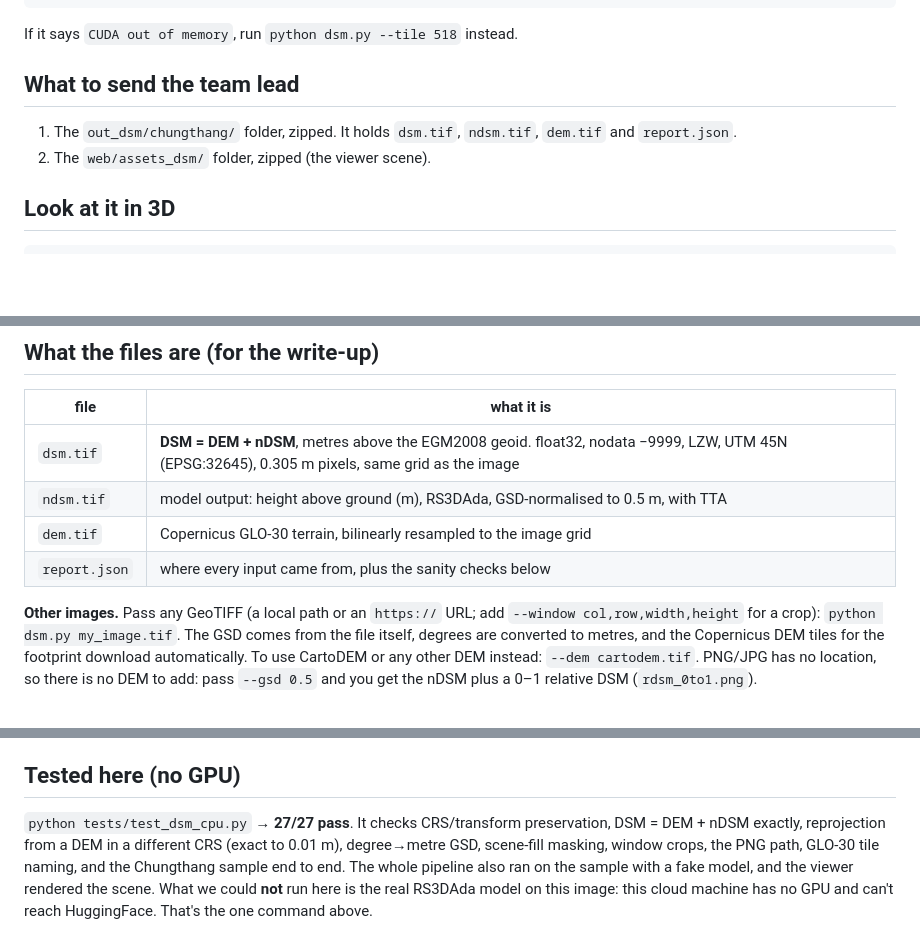
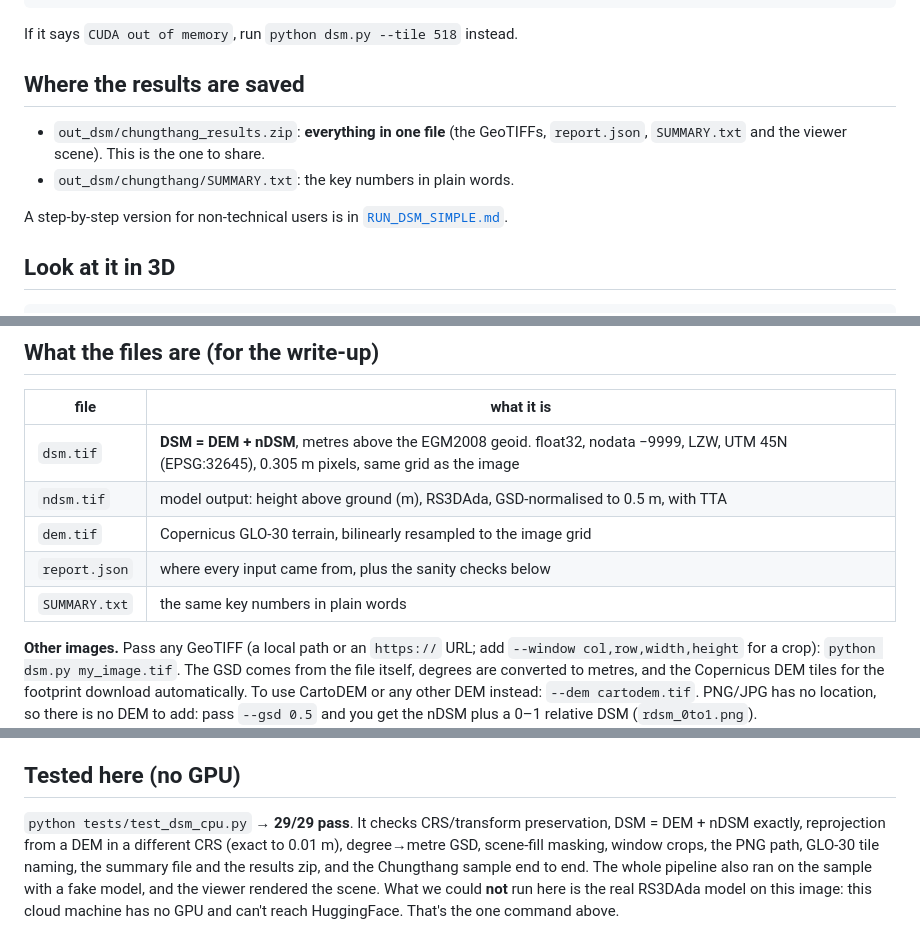
Before and after one commit to AHSharan/SIH2026PS175, a Markdown page: DSM.md, 3 parts joined by grey strips. Rendered like a GitHub page; blank space fills up the shorter version.

```diff
--- a/DSM.md
+++ b/DSM.md
@@ -37,11 +37,14 @@ timed on a GPU yet). The last lines look like this:
 
 If it says `CUDA out of memory`, run `python dsm.py --tile 518` instead.
 
-## What to send the team lead
+## Where the results are saved
 
-1. The `out_dsm/chungthang/` folder, zipped. It holds `dsm.tif`, `ndsm.tif`,
-   `dem.tif` and `report.json`.
-2. The `web/assets_dsm/` folder, zipped (the viewer scene).
+- `out_dsm/chungthang_results.zip`: **everything in one file** (the GeoTIFFs,
+  `report.json`, `SUMMARY.txt` and the viewer scene). This is the one to share.
+- `out_dsm/chungthang/SUMMARY.txt`: the key numbers in plain words.
+
+A step-by-step version for non-technical users is in
+[`RUN_DSM_SIMPLE.md`](RUN_DSM_SIMPLE.md).
 
 ## Look at it in 3D
 
@@ -63,6 +66,7 @@ Set *Vertical exaggeration* to 1.0× to see the true valley shape.
 | `ndsm.tif` | model output: height above ground (m), RS3DAda, GSD-normalised to 0.5 m, with TTA |
 | `dem.tif` | Copernicus GLO-30 terrain, bilinearly resampled to the image grid |
 | `report.json` | where every input came from, plus the sanity checks below |
+| `SUMMARY.txt` | the same key numbers in plain words |
 
 **Other images.** Pass any GeoTIFF (a local path or an `https://` URL; add
 `--window col,row,width,height` for a crop):
@@ -108,10 +112,10 @@ automatically. To use CartoDEM or any other DEM instead:
 
 ## Tested here (no GPU)
 
-`python tests/test_dsm_cpu.py` → **27/27 pass**. It checks CRS/transform
+`python tests/test_dsm_cpu.py` → **29/29 pass**. It checks CRS/transform
 preservation, DSM = DEM + nDSM exactly, reprojection from a DEM in a different
 CRS (exact to 0.01 m), degree→metre GSD, scene-fill masking, window crops,
-the PNG path, GLO-30 tile naming, and the Chungthang sample end to end. The
+the PNG path, GLO-30 tile naming, the summary file and the results zip, and the Chungthang sample end to end. The
 whole pipeline also ran on the sample with a fake model, and the viewer
 rendered the scene. What we could **not** run here is the real RS3DAda model on
 this image: this cloud machine has no GPU and can't reach HuggingFace. That's
```
Also changed, not shown: README.md (+2 -2 lines), RUN_DSM_SIMPLE.md (added, +120 -0 lines).
